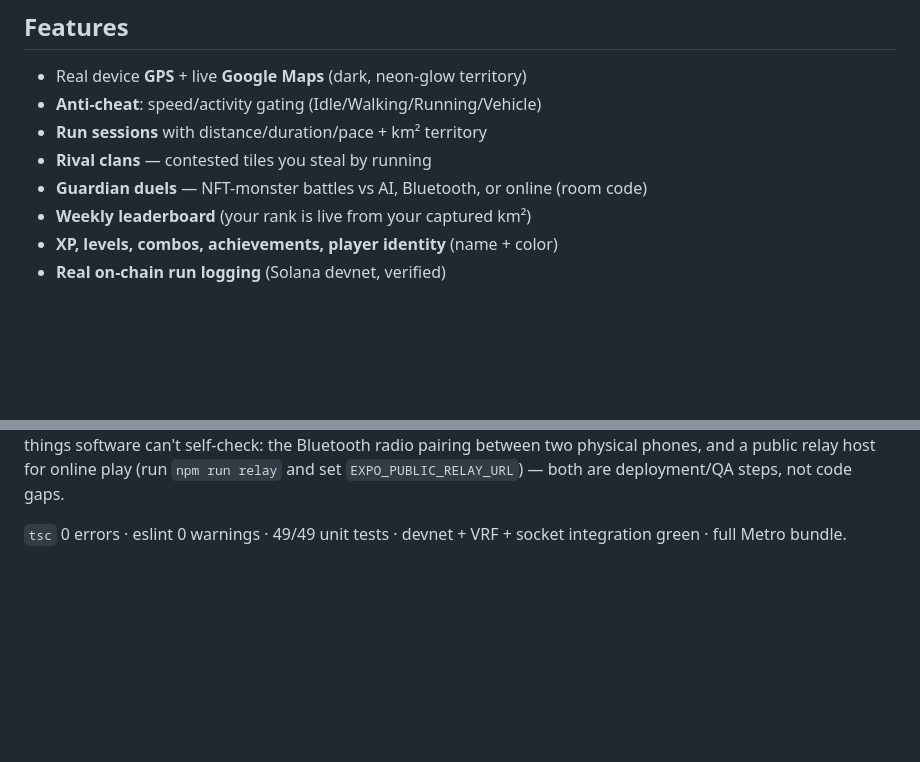
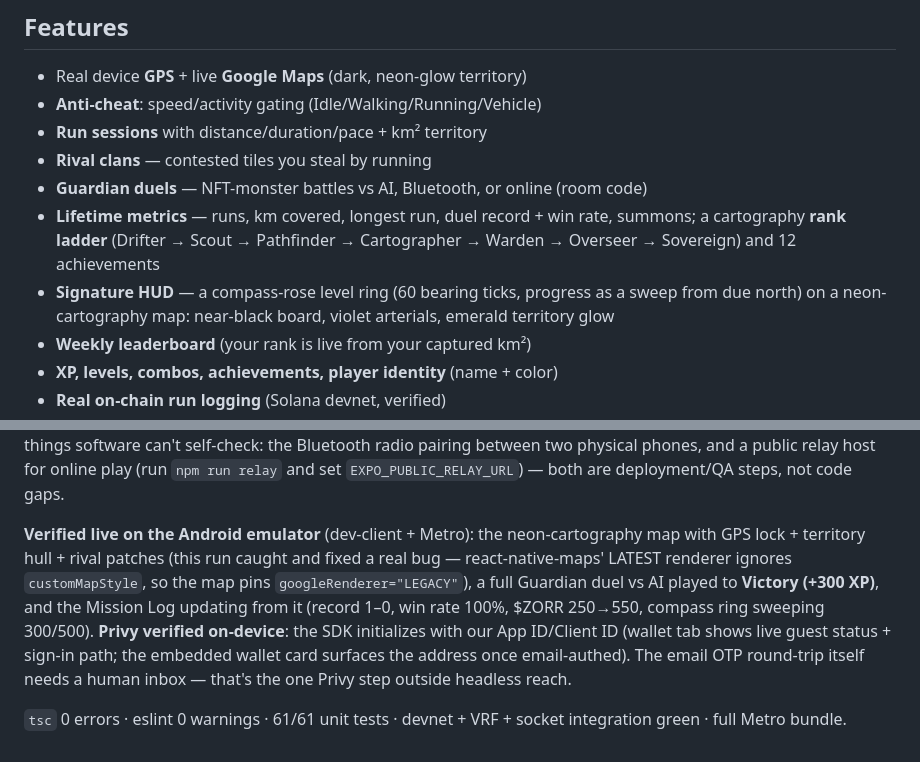
Before and after one commit to nickthelegend/zorr, a Markdown page: README.md, 2 parts joined by grey strips. Drawn GitHub-style; blank space fills up the shorter version.

Commit message:
docs: README — metrics, rank ladder, signature HUD, on-device verification
Features gain lifetime metrics + rank ladder + compass-ring HUD; status
documents the live emulator verification (styled map, duel to Victory,
Mission Log updating, Privy SDK boot) and the honest OTP caveat. 61 tests.

Co-Authored-By: Claude Opus 4.8 <noreply@anthropic.com>

```diff
--- a/README.md
+++ b/README.md
@@ -57,6 +57,11 @@ The hard part of a serverless PvP game is that both phones must agree on the out
 - **Run sessions** with distance/duration/pace + km² territory
 - **Rival clans** — contested tiles you steal by running
 - **Guardian duels** — NFT-monster battles vs AI, Bluetooth, or online (room code)
+- **Lifetime metrics** — runs, km covered, longest run, duel record + win rate, summons; a
+  cartography **rank ladder** (Drifter → Scout → Pathfinder → Cartographer → Warden → Overseer →
+  Sovereign) and 12 achievements
+- **Signature HUD** — a compass-rose level ring (60 bearing ticks, progress as a sweep from due
+  north) on a neon-cartography map: near-black board, violet arterials, emerald territory glow
 - **Weekly leaderboard** (your rank is live from your captured km²)
 - **XP, levels, combos, achievements, player identity** (name + color)
 - **Real on-chain run logging** (Solana devnet, verified)
@@ -117,4 +122,13 @@ software can't self-check: the Bluetooth radio pairing between two physical phon
 public relay host for online play (run `npm run relay` and set `EXPO_PUBLIC_RELAY_URL`) — both are
 deployment/QA steps, not code gaps.
 
-`tsc` 0 errors · eslint 0 warnings · 49/49 unit tests · devnet + VRF + socket integration green · full Metro bundle.
+**Verified live on the Android emulator** (dev-client + Metro): the neon-cartography map with GPS
+lock + territory hull + rival patches (this run caught and fixed a real bug — react-native-maps'
+LATEST renderer ignores `customMapStyle`, so the map pins `googleRenderer="LEGACY"`), a full
+Guardian duel vs AI played to **Victory (+300 XP)**, and the Mission Log updating from it
+(record 1–0, win rate 100%, $ZORR 250→550, compass ring sweeping 300/500). **Privy verified
+on-device**: the SDK initializes with our App ID/Client ID (wallet tab shows live guest status +
+sign-in path; the embedded wallet card surfaces the address once email-authed). The email OTP
+round-trip itself needs a human inbox — that's the one Privy step outside headless reach.
+
+`tsc` 0 errors · eslint 0 warnings · 61/61 unit tests · devnet + VRF + socket integration green · full Metro bundle.
```
